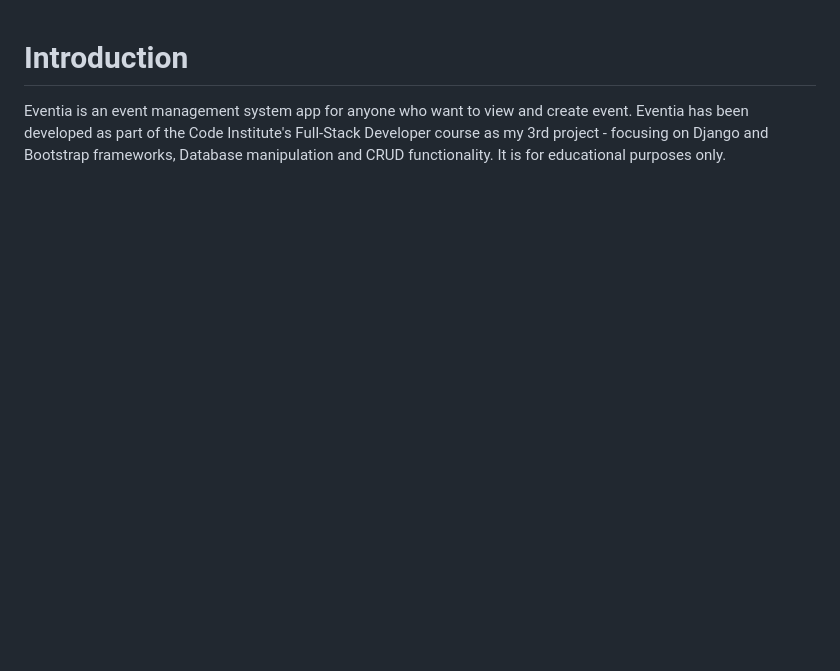
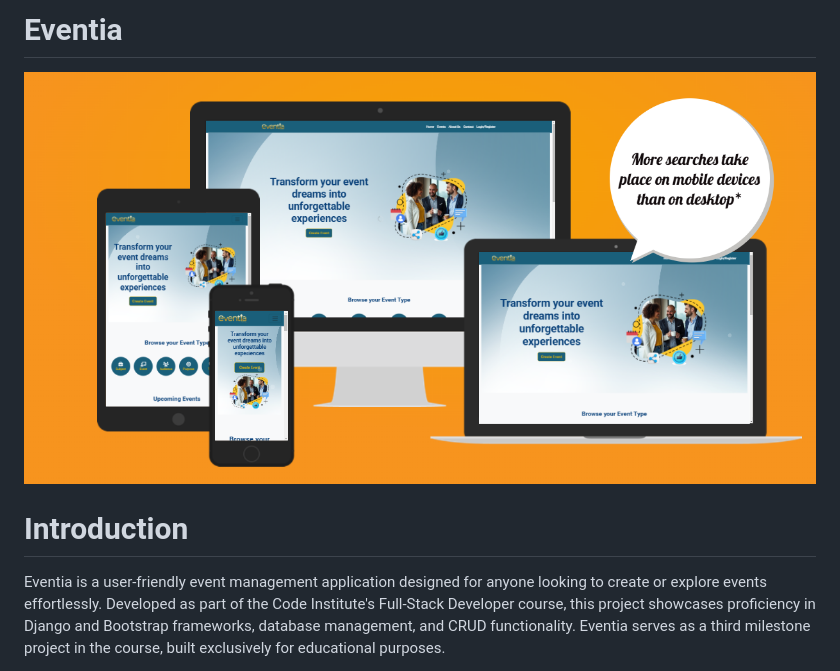
Before and after one commit to Kaakyire9/Eventia, a Markdown page: README.md, the part around the change printed below. Drawn GitHub-style; pictures changed too: documentation/final_views/eventia_amiresponsive.png (added); blank space fills up the shorter version.

Commit message:
Update README.md to enhance project description and add responsive screenshot

```diff
--- a/README.md
+++ b/README.md
@@ -1,3 +1,7 @@
+# Eventia
+
+![eventia responsive screenshot](documentation/final_views/eventia_amiresponsive.png)
+
 # Introduction
-Eventia is an event management system app for anyone who want to view and create event. Eventia has been developed as part of the Code Institute's Full-Stack Developer course as my 3rd project - focusing on Django and Bootstrap frameworks, Database manipulation and CRUD functionality. It is for educational purposes only.
+Eventia is a user-friendly event management application designed for anyone looking to create or explore events effortlessly. Developed as part of the Code Institute's Full-Stack Developer course, this project showcases proficiency in Django and Bootstrap frameworks, database management, and CRUD functionality. Eventia serves as a third milestone project in the course, built exclusively for educational purposes.
 
```
Also changed, not shown: other parts of README.md (+1 -3 lines).
